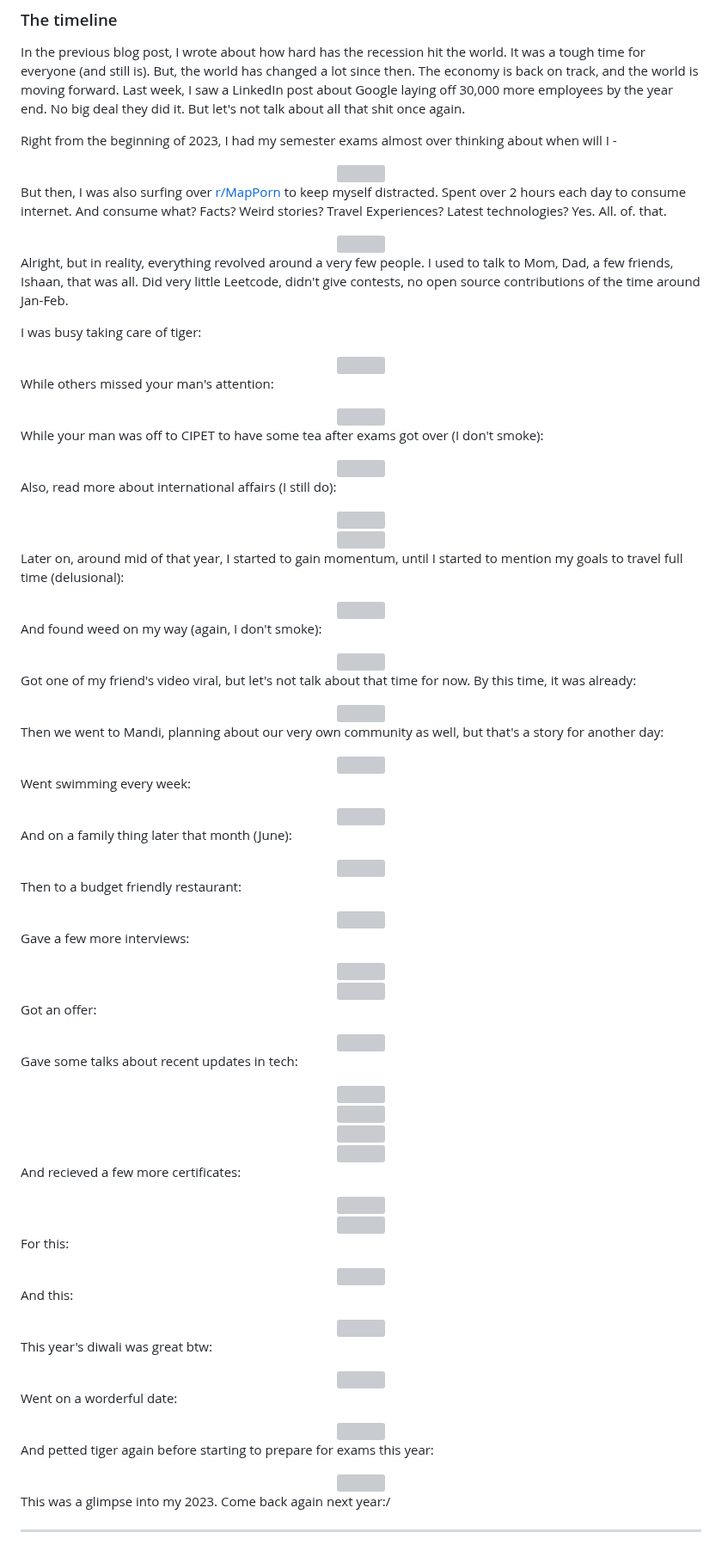
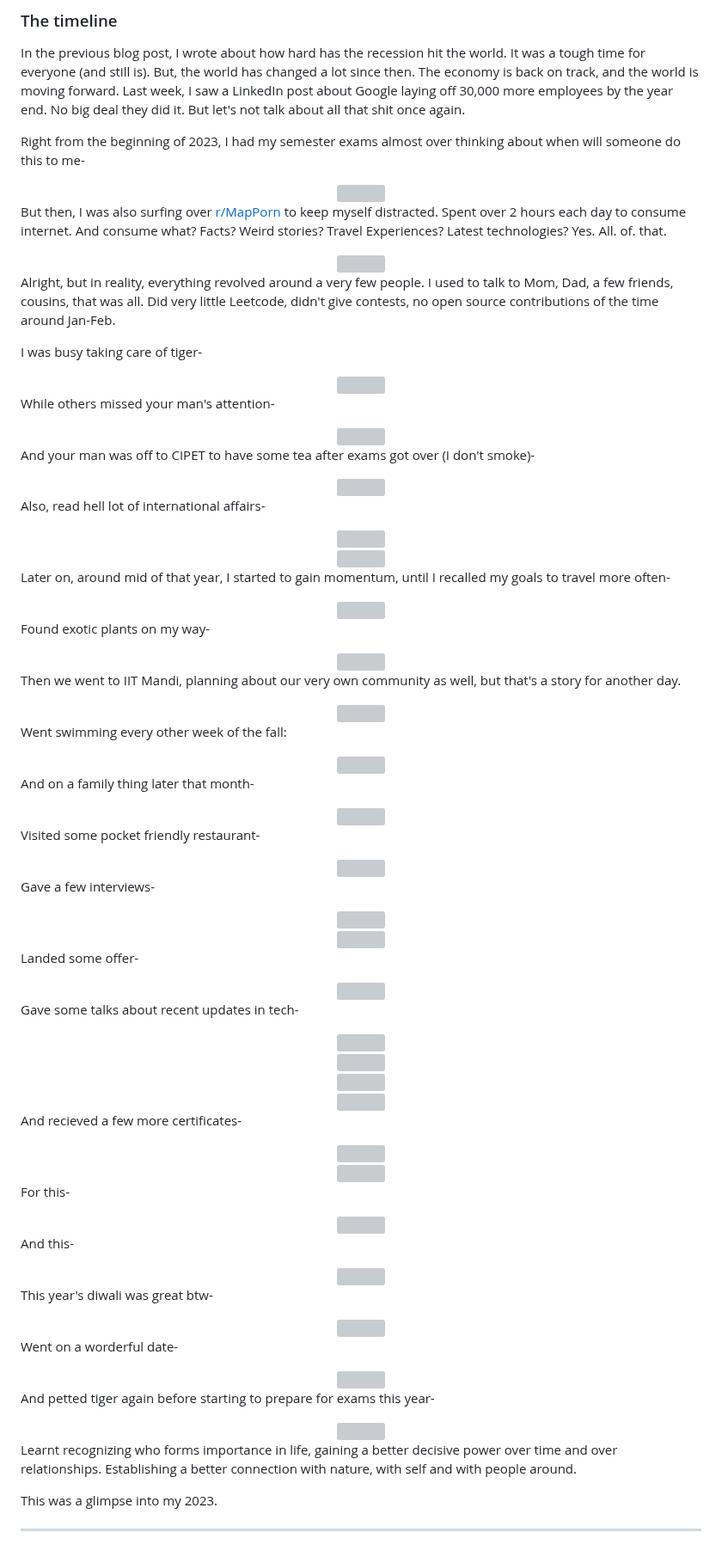
Before and after one commit to sambhavsaxena/sambhavsaxena, a Markdown page: data/blog/2023.md, the part around the change. Shown at 86% size. Drawn GitHub-style; grey boxes are pictures that could not be loaded.

```diff
--- a/data/blog/2023.md
+++ b/data/blog/2023.md
@@ -13,7 +13,7 @@ date: '2024-01-01'
 
 In the previous blog post, I wrote about how hard has the recession hit the world. It was a tough time for everyone (and still is). But, the world has changed a lot since then. The economy is back on track, and the world is moving forward. Last week, I saw a LinkedIn post about Google laying off 30,000 more employees by the year end. No big deal they did it. But let's not talk about all that shit once again.
 
-Right from the beginning of 2023, I had my semester exams almost over thinking about when will I -
+Right from the beginning of 2023, I had my semester exams almost over thinking about when will someone do this to me-
 
 <center>
     <img src="https://cdn.statically.io/gh/thatsameguyokay/images/main/rawat.png" style={{width: "90%"}}></img>
@@ -25,27 +25,27 @@ But then, I was also surfing over [r/MapPorn](https://www.reddit.com/r/MapPorn/)
     <img src="https://cdn.statically.io/gh/thatsameguyokay/images/main/disliked.jpg" style={{width: "90%"}}></img>
 </center>
 
-Alright, but in reality, everything revolved around a very few people. I used to talk to Mom, Dad, a few friends, Ishaan, that was all. Did very little Leetcode, didn't give contests, no open source contributions of the time around Jan-Feb.
+Alright, but in reality, everything revolved around a very few people. I used to talk to Mom, Dad, a few friends, cousins, that was all. Did very little Leetcode, didn't give contests, no open source contributions of the time around Jan-Feb.
 
-I was busy taking care of tiger:
+I was busy taking care of tiger-
 
 <center>
     <img src="https://cdn.statically.io/gh/thatsameguyokay/images/main/tiger.jpg" style={{width: "90%"}}></img>
 </center>
 
-While others missed your man's attention:
+While others missed your man's attention-
 
 <center>
     <img src="https://cdn.statically.io/gh/thatsameguyokay/images/main/niggz.png" style={{width: "90%"}}></img>
 </center>
 
-While your man was off to CIPET to have some tea after exams got over (I don't smoke):
+And your man was off to CIPET to have some tea after exams got over (I don't smoke)-
 
 <center>
     <img src="https://cdn.statically.io/gh/thatsameguyokay/images/main/raghav.jpg" style={{width: "90%"}}></img>
 </center>
 
-Also, read more about international affairs (I still do):
+Also, read hell lot of international affairs-
 
 <center>
     <img src="https://cdn.statically.io/gh/thatsameguyokay/images/main/border.jpg" style={{width: "90%"}}></img>
@@ -55,49 +55,43 @@ Also, read more about international affairs (I still do):
     <img src="https://cdn.statically.io/gh/thatsameguyokay/images/main/polity.jpg" style={{width: "90%"}}></img>
 </center>
 
-Later on, around mid of that year, I started to gain momentum, until I started to mention my goals to travel full time (delusional):
+Later on, around mid of that year, I started to gain momentum, until I recalled my goals to travel more often-
 
 <center>
     <img src="https://cdn.statically.io/gh/thatsameguyokay/images/main/kullu.jpg" style={{width: "90%"}}></img>
 </center>
 
-And found weed on my way (again, I don't smoke):
+Found exotic plants on my way-
 
 <center>
     <img src="https://cdn.statically.io/gh/thatsameguyokay/images/main/weed.jpg" style={{width: "90%"}}></img>
 </center>
 
-Got one of my friend's video viral, but let's not talk about that time for now. By this time, it was already:
-
-<center>
-    <img src="https://cdn.statically.io/gh/thatsameguyokay/images/main/autumn.jpg" style={{width: "90%"}}></img>
-</center>
-
-Then we went to Mandi, planning about our very own community as well, but that's a story for another day:
+Then we went to IIT Mandi, planning about our very own community as well, but that's a story for another day.
 
 <center>
     <img src="https://cdn.statically.io/gh/thatsameguyokay/images/main/tour.png" style={{width: "90%"}}></img>
 </center>
 
-Went swimming every week:
+Went swimming every other week of the fall:
 
 <center>
     <img src="https://cdn.statically.io/gh/thatsameguyokay/images/main/swim.png" style={{width: "90%"}}></img>
 </center>
 
-And on a family thing later that month (June):
+And on a family thing later that month-
 
 <center>
     <img src="https://cdn.statically.io/gh/thatsameguyokay/images/main/family.png" style={{width: "90%"}}></img>
 </center>
 
-Then to a budget friendly restaurant:
+Visited some pocket friendly restaurant-
 
 <center>
     <img src="https://cdn.statically.io/gh/thatsameguyokay/images/main/budget.jpg" style={{width: "90%"}}></img>
 </center>
 
-Gave a few more interviews:
+Gave a few interviews-
 
 <center>
     <img src="https://cdn.statically.io/gh/thatsameguyokay/images/main/hackerrank.png" style={{width: "90%"}}></img>
@@ -106,13 +100,13 @@ Gave a few more interviews:
     <img src="https://cdn.statically.io/gh/thatsameguyokay/images/main/fidelity.png" style={{width: "90%"}}></img>
 </center>
 
-Got an offer:
+Landed some offer-
 
 <center>
     <img src="https://cdn.statically.io/gh/thatsameguyokay/images/main/offer.png" style={{width: "90%"}}></img>
 </center>
 
-Gave some talks about recent updates in tech:
+Gave some talks about recent updates in tech-
 
 <center>
     <img src="https://cdn.statically.io/gh/thatsameguyokay/images/main/talk1.JPG" style={{width: "90%"}}></img>
@@ -127,7 +121,7 @@ Gave some talks about recent updates in tech:
     <img src="https://cdn.statically.io/gh/thatsameguyokay/images/main/talk5.jpg" style={{width: "90%"}}></img>
 </center>
 
-And recieved a few more certificates:
+And recieved a few more certificates-
 
 <center>
     <img src="https://cdn.statically.io/gh/thatsameguyokay/images/main/talk3.jpg" style={{width: "90%"}}></img>
@@ -136,36 +130,39 @@ And recieved a few more certificates:
     <img src="https://cdn.statically.io/gh/thatsameguyokay/images/main/talk6.jpg" style={{width: "90%"}}></img>
 </center>
 
-For this:
+For this-
 
 <center>
     <img src="https://cdn.statically.io/gh/thatsameguyokay/images/main/team2.jpg" style={{width: "90%"}}></img>
 </center>
 
-And this:
+And this-
 
 <center>
     <img src="https://cdn.statically.io/gh/thatsameguyokay/images/main/team.jpg" style={{width: "90%"}}></img>
 </center>
 
-This year's diwali was great btw:
+This year's diwali was great btw-
 
 <center>
     <img src="https://cdn.statically.io/gh/thatsameguyokay/images/main/diwali.jpg" style={{width: "90%"}}></img>
 </center>
 
-Went on a worderful date:
+Went on a worderful date-
 
 <center>
     <img src="https://cdn.statically.io/gh/thatsameguyokay/images/main/date.jpg" style={{width: "90%"}}></img>
 </center>
 
-And petted tiger again before starting to prepare for exams this year:
+And petted tiger again before starting to prepare for exams this year-
 
 <center>
     <img src="https://cdn.statically.io/gh/thatsameguyokay/images/main/tiger2.jpg" style={{width: "90%"}}></img>
 </center>
 
-This was a glimpse into my 2023. Come back again next year:/
+Learnt recognizing who forms importance in life, gaining a better decisive power over time and over relationships.
+Establishing a better connection with nature, with self and with people around.
+
+This was a glimpse into my 2023.
 
 ---
```
